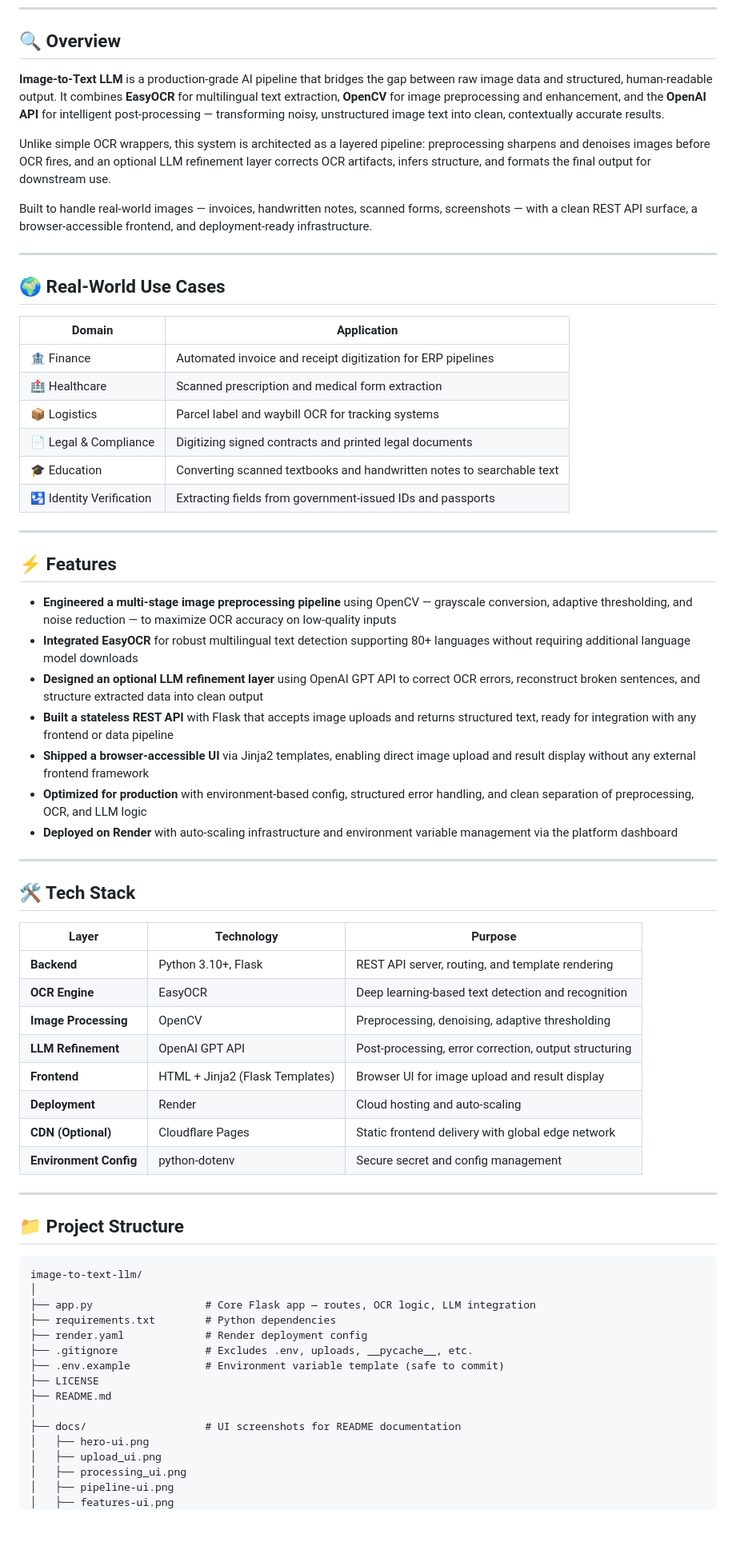
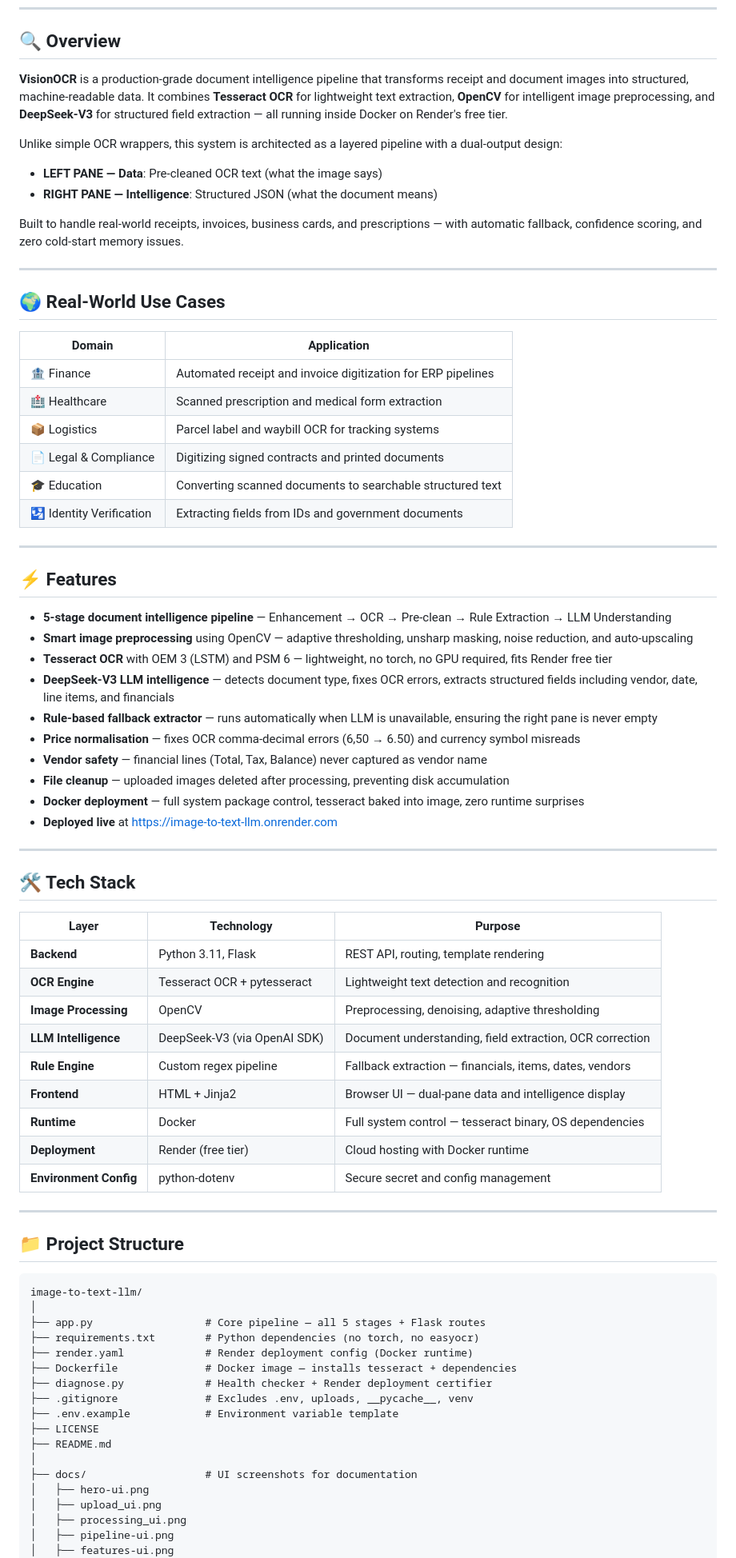
Before and after one commit to MdRayyanKalkoti/image-to-text-llm, a Markdown page: README.md, the part around one of its changes. Shown at 80% size. Drawn GitHub-style; blank space fills up the shorter version.

````diff
--- a/README.md
+++ b/README.md
@@ -14,11 +15,14 @@
 
 ## 🔍 Overview
 
-**Image-to-Text LLM** is a production-grade AI pipeline that bridges the gap between raw image data and structured, human-readable output. It combines **EasyOCR** for multilingual text extraction, **OpenCV** for image preprocessing and enhancement, and the **OpenAI API** for intelligent post-processing — transforming noisy, unstructured image text into clean, contextually accurate results.
+**VisionOCR** is a production-grade document intelligence pipeline that transforms receipt and document images into structured, machine-readable data. It combines **Tesseract OCR** for lightweight text extraction, **OpenCV** for intelligent image preprocessing, and **DeepSeek-V3** for structured field extraction — all running inside Docker on Render's free tier.
 
-Unlike simple OCR wrappers, this system is architected as a layered pipeline: preprocessing sharpens and denoises images before OCR fires, and an optional LLM refinement layer corrects OCR artifacts, infers structure, and formats the final output for downstream use.
+Unlike simple OCR wrappers, this system is architected as a layered pipeline with a dual-output design:
 
-Built to handle real-world images — invoices, handwritten notes, scanned forms, screenshots — with a clean REST API surface, a browser-accessible frontend, and deployment-ready infrastructure.
+- **LEFT PANE — Data**: Pre-cleaned OCR text (what the image says)
+- **RIGHT PANE — Intelligence**: Structured JSON (what the document means)
+
+Built to handle real-world receipts, invoices, business cards, and prescriptions — with automatic fallback, confidence scoring, and zero cold-start memory issues.
 
 ---
 
@@ -26,24 +30,27 @@ Built to handle real-world images — invoices, handwritten notes, scanned forms
 
 | Domain | Application |
 |---|---|
-| 🏦 Finance | Automated invoice and receipt digitization for ERP pipelines |
+| 🏦 Finance | Automated receipt and invoice digitization for ERP pipelines |
 | 🏥 Healthcare | Scanned prescription and medical form extraction |
 | 📦 Logistics | Parcel label and waybill OCR for tracking systems |
-| 📄 Legal & Compliance | Digitizing signed contracts and printed legal documents |
-| 🎓 Education | Converting scanned textbooks and handwritten notes to searchable text |
-| 🛂 Identity Verification | Extracting fields from government-issued IDs and passports |
+| 📄 Legal & Compliance | Digitizing signed contracts and printed documents |
+| 🎓 Education | Converting scanned documents to searchable structured text |
+| 🛂 Identity Verification | Extracting fields from IDs and government documents |
 
 ---
 
 ## ⚡ Features
 
-- **Engineered a multi-stage image preprocessing pipeline** using OpenCV — grayscale conversion, adaptive thresholding, and noise reduction — to maximize OCR accuracy on low-quality inputs
-- **Integrated EasyOCR** for robust multilingual text detection supporting 80+ languages without requiring additional language model downloads
-- **Designed an optional LLM refinement layer** using OpenAI GPT API to correct OCR errors, reconstruct broken sentences, and structure extracted data into clean output
-- **Built a stateless REST API** with Flask that accepts image uploads and returns structured text, ready for integration with any frontend or data pipeline
-- **Shipped a browser-accessible UI** via Jinja2 templates, enabling direct image upload and result display without any external frontend framework
-- **Optimized for production** with environment-based config, structured error handling, and clean separation of preprocessing, OCR, and LLM logic
-- **Deployed on Render** with auto-scaling infrastructure and environment variable management via the platform dashboard
+- **5-stage document intelligence pipeline** — Enhancement → OCR → Pre-clean → Rule Extraction → LLM Understanding
+- **Smart image preprocessing** using OpenCV — adaptive thresholding, unsharp masking, noise reduction, and auto-upscaling
+- **Tesseract OCR** with OEM 3 (LSTM) and PSM 6 — lightweight, no torch, no GPU required, fits Render free tier
+- **DeepSeek-V3 LLM intelligence** — detects document type, fixes OCR errors, extracts structured fields including vendor, date, line items, and financials
+- **Rule-based fallback extractor** — runs automatically when LLM is unavailable, ensuring the right pane is never empty
+- **Price normalisation** — fixes OCR comma-decimal errors (6,50 → 6.50) and currency symbol misreads
+- **Vendor safety** — financial lines (Total, Tax, Balance) never captured as vendor name
+- **File cleanup** — uploaded images deleted after processing, preventing disk accumulation
+- **Docker deployment** — full system package control, tesseract baked into image, zero runtime surprises
+- **Deployed live** at [https://image-to-text-llm.onrender.com](https://image-to-text-llm.onrender.com)
 
 ---
 
@@ -51,13 +58,14 @@ Built to handle real-world images — invoices, handwritten notes, scanned forms
 
 | Layer | Technology | Purpose |
 |---|---|---|
-| **Backend** | Python 3.10+, Flask | REST API server, routing, and template rendering |
-| **OCR Engine** | EasyOCR | Deep learning-based text detection and recognition |
+| **Backend** | Python 3.11, Flask | REST API, routing, template rendering |
+| **OCR Engine** | Tesseract OCR + pytesseract | Lightweight text detection and recognition |
 | **Image Processing** | OpenCV | Preprocessing, denoising, adaptive thresholding |
-| **LLM Refinement** | OpenAI GPT API | Post-processing, error correction, output structuring |
-| **Frontend** | HTML + Jinja2 (Flask Templates) | Browser UI for image upload and result display |
-| **Deployment** | Render | Cloud hosting and auto-scaling |
-| **CDN (Optional)** | Cloudflare Pages | Static frontend delivery with global edge network |
+| **LLM Intelligence** | DeepSeek-V3 (via OpenAI SDK) | Document understanding, field extraction, OCR correction |
+| **Rule Engine** | Custom regex pipeline | Fallback extraction — financials, items, dates, vendors |
+| **Frontend** | HTML + Jinja2 | Browser UI — dual-pane data and intelligence display |
+| **Runtime** | Docker | Full system control — tesseract binary, OS dependencies |
+| **Deployment** | Render (free tier) | Cloud hosting with Docker runtime |
 | **Environment Config** | python-dotenv | Secure secret and config management |
 
 ---
@@ -67,15 +75,17 @@ Built to handle real-world images — invoices, handwritten notes, scanned forms
 ```
 image-to-text-llm/
 │
-├── app.py                  # Core Flask app — routes, OCR logic, LLM integration
-├── requirements.txt        # Python dependencies
-├── render.yaml             # Render deployment config
-├── .gitignore              # Excludes .env, uploads, __pycache__, etc.
-├── .env.example            # Environment variable template (safe to commit)
+├── app.py                  # Core pipeline — all 5 stages + Flask routes
+├── requirements.txt        # Python dependencies (no torch, no easyocr)
+├── render.yaml             # Render deployment config (Docker runtime)
+├── Dockerfile              # Docker image — installs tesseract + dependencies
+├── diagnose.py             # Health checker + Render deployment certifier
+├── .gitignore              # Excludes .env, uploads, __pycache__, venv
+├── .env.example            # Environment variable template
 ├── LICENSE
 ├── README.md
 │
-├── docs/                   # UI screenshots for README documentation
+├── docs/                   # UI screenshots for documentation
 │   ├── hero-ui.png
 │   ├── upload_ui.png
 │   ├── processing_ui.png
````
Also changed, not shown: other parts of README.md (+136 -124 lines).
